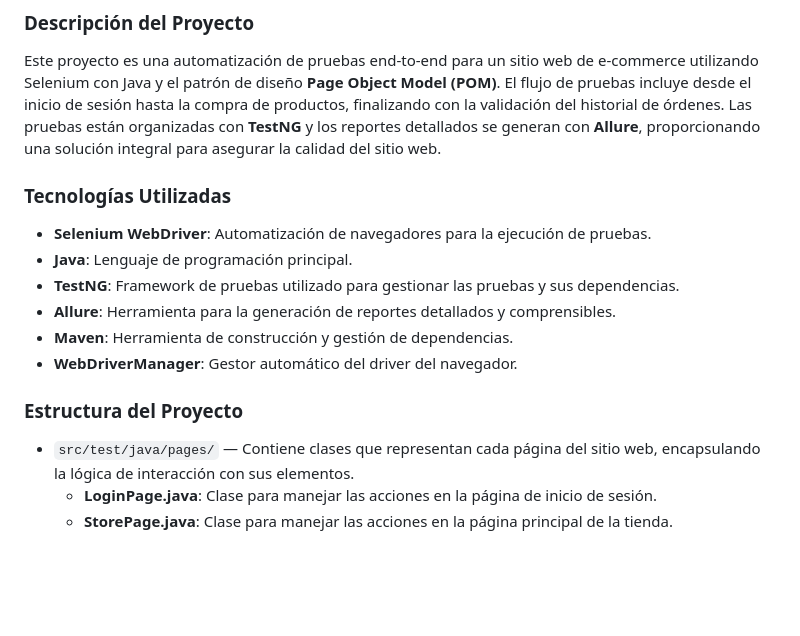
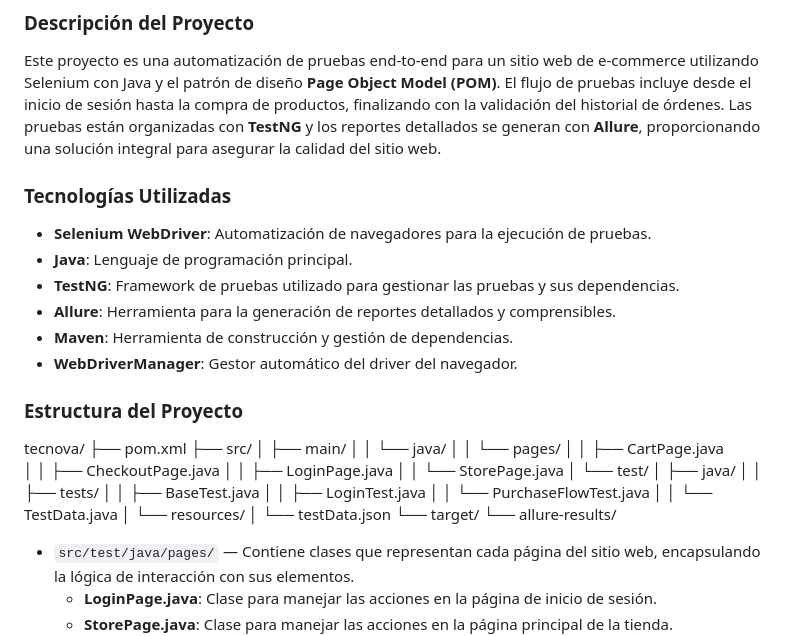
Before and after one commit to osielleivasaldana/tecnova, a Markdown page: README.md, the part around the change. Rendered like a GitHub page; blank space fills up the shorter version.

```diff
--- a/README.md
+++ b/README.md
@@ -4,6 +4,8 @@
 ### Descripción del Proyecto
 
 Este proyecto es una automatización de pruebas end-to-end para un sitio web de e-commerce utilizando Selenium con Java y el patrón de diseño **Page Object Model (POM)**. El flujo de pruebas incluye desde el inicio de sesión hasta la compra de productos, finalizando con la validación del historial de órdenes. Las pruebas están organizadas con **TestNG** y los reportes detallados se generan con **Allure**, proporcionando una solución integral para asegurar la calidad del sitio web.
+
+
 
 ### Tecnologías Utilizadas
 
@@ -15,6 +17,29 @@ Este proyecto es una automatización de pruebas end-to-end para un sitio web de
 - **WebDriverManager**: Gestor automático del driver del navegador.
 
 ### Estructura del Proyecto
+
+tecnova/
+├── pom.xml
+├── src/
+│   ├── main/
+│   │   └── java/
+│   │       └── pages/
+│   │           ├── CartPage.java
+│   │           ├── CheckoutPage.java
+│   │           ├── LoginPage.java
+│   │           └── StorePage.java
+│   └── test/
+│       ├── java/
+│       │   ├── tests/
+│       │        ├── BaseTest.java
+│       │        ├── LoginTest.java
+│       │        └── PurchaseFlowTest.java
+│       │        └── TestData.java
+│       └── resources/
+│           └── testData.json
+└── target/
+    └── allure-results/
+
 
 - `src/test/java/pages/` — Contiene clases que representan cada página del sitio web, encapsulando la lógica de interacción con sus elementos.
   - **LoginPage.java**: Clase para manejar las acciones en la página de inicio de sesión.
```
